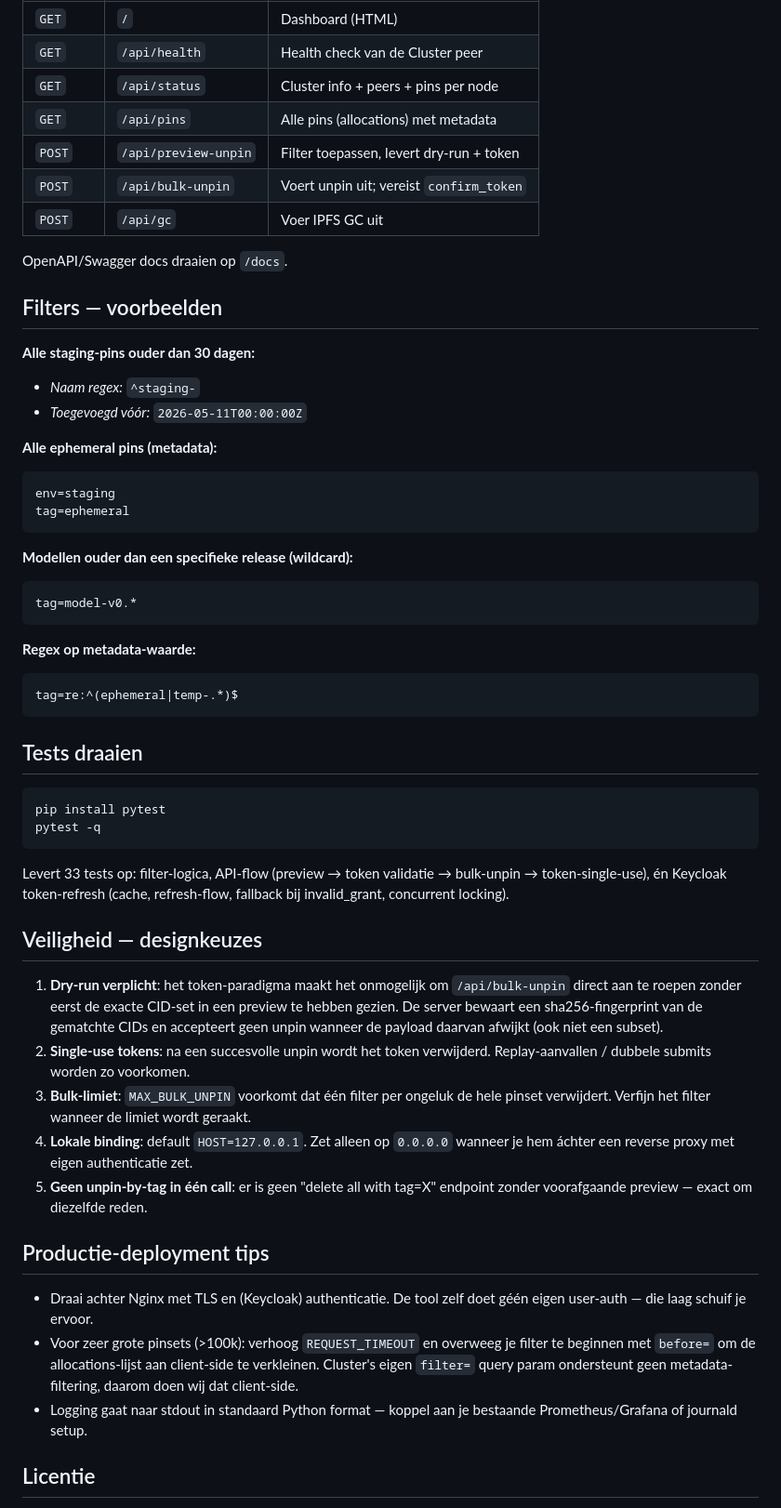
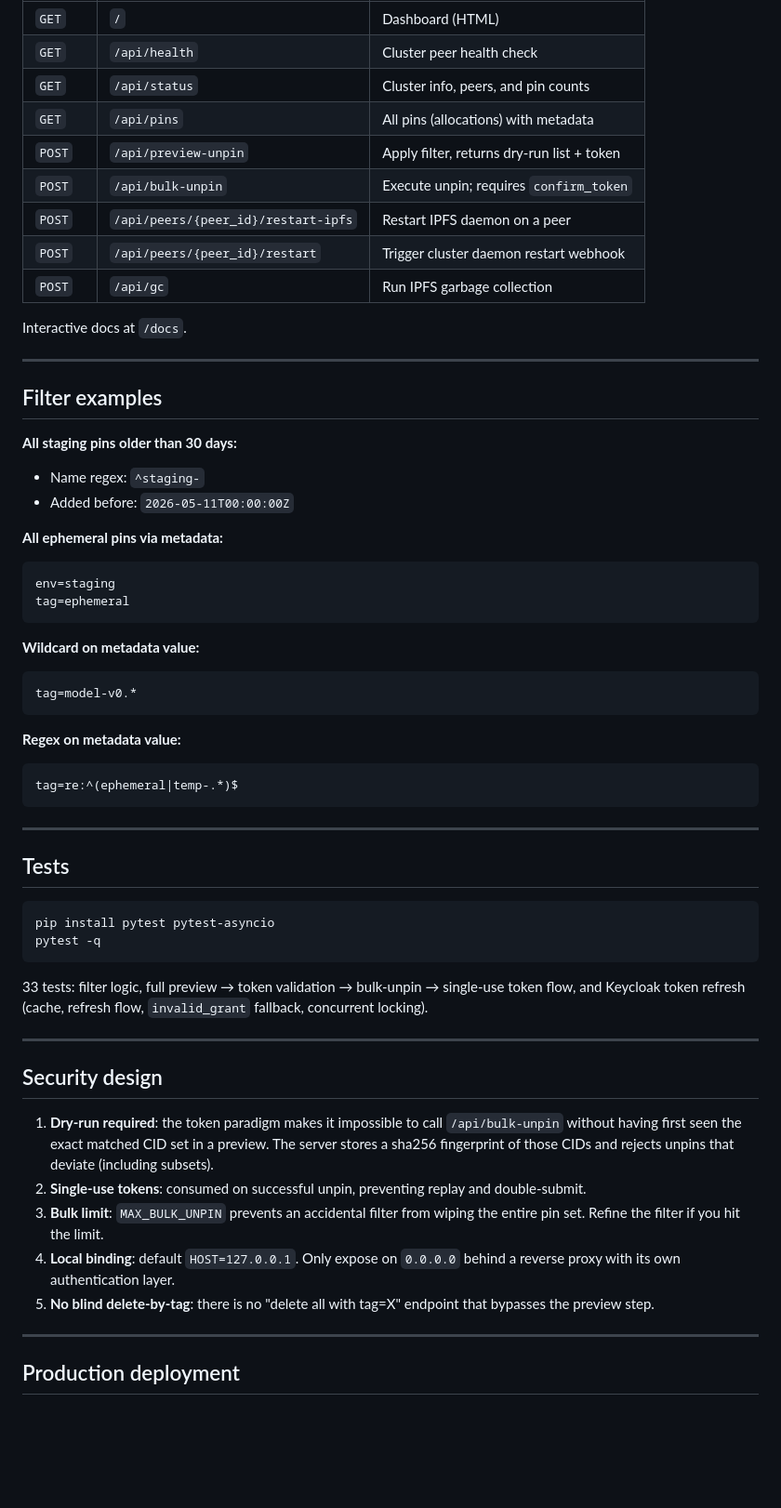
Before and after one commit to JvD007/ipfs-cluster-manager, a Markdown page: README.md, the part around one of its changes. Shown at 93% size. GitHub-like rendering; blank space fills up the shorter version.

````diff
--- a/README.md
+++ b/README.md
@@ -129,74 +136,62 @@ ipfs-cluster-manager/
 |---|---|---|
 | `GET` | `/` | Dashboard (HTML) |
-| `GET` | `/api/health` | Health check van de Cluster peer |
-| `GET` | `/api/status` | Cluster info + peers + pins per node |
-| `GET` | `/api/pins` | Alle pins (allocations) met metadata |
-| `POST` | `/api/preview-unpin` | Filter toepassen, levert dry-run + token |
-| `POST` | `/api/bulk-unpin` | Voert unpin uit; vereist `confirm_token` |
-| `POST` | `/api/gc` | Voer IPFS GC uit |
+| `GET` | `/api/health` | Cluster peer health check |
+| `GET` | `/api/status` | Cluster info, peers, and pin counts |
+| `GET` | `/api/pins` | All pins (allocations) with metadata |
+| `POST` | `/api/preview-unpin` | Apply filter, returns dry-run list + token |
+| `POST` | `/api/bulk-unpin` | Execute unpin; requires `confirm_token` |
+| `POST` | `/api/peers/{peer_id}/restart-ipfs` | Restart IPFS daemon on a peer |
+| `POST` | `/api/peers/{peer_id}/restart` | Trigger cluster daemon restart webhook |
+| `POST` | `/api/gc` | Run IPFS garbage collection |
 
-OpenAPI/Swagger docs draaien op `/docs`.
+Interactive docs at `/docs`.
 
-## Filters — voorbeelden
+---
 
-**Alle staging-pins ouder dan 30 dagen:**
-- *Naam regex:* `^staging-`
-- *Toegevoegd vóór:* `2026-05-11T00:00:00Z`
+## Filter examples
 
-**Alle ephemeral pins (metadata):**
+**All staging pins older than 30 days:**
+- Name regex: `^staging-`
+- Added before: `2026-05-11T00:00:00Z`
+
+**All ephemeral pins via metadata:**
 ```
 env=staging
 tag=ephemeral
 ```
 
-**Modellen ouder dan een specifieke release (wildcard):**
+**Wildcard on metadata value:**
 ```
 tag=model-v0.*
 ```
 
-**Regex op metadata-waarde:**
+**Regex on metadata value:**
 ```
 tag=re:^(ephemeral|temp-.*)$
 ```
 
-## Tests draaien
+---
+
+## Tests
 
 ```bash
-pip install pytest
+pip install pytest pytest-asyncio
 pytest -q
 ```
 
-Levert 33 tests op: filter-logica, API-flow (preview → token validatie →
-bulk-unpin → token-single-use), én Keycloak token-refresh (cache,
-refresh-flow, fallback bij invalid_grant, concurrent locking).
+33 tests: filter logic, full preview → token validation → bulk-unpin → single-use token flow, and Keycloak token refresh (cache, refresh flow, `invalid_grant` fallback, concurrent locking).
 
-## Veiligheid — designkeuzes
+---
 
-1. **Dry-run verplicht**: het token-paradigma maakt het onmogelijk om
-   `/api/bulk-unpin` direct aan te roepen zonder eerst de exacte CID-set
-   in een preview te hebben gezien. De server bewaart een
-   sha256-fingerprint van de gematchte CIDs en accepteert geen unpin
-   wanneer de payload daarvan afwijkt (ook niet een subset).
-2. **Single-use tokens**: na een succesvolle unpin wordt het token
-   verwijderd. Replay-aanvallen / dubbele submits worden zo voorkomen.
-3. **Bulk-limiet**: `MAX_BULK_UNPIN` voorkomt dat één filter per ongeluk
-   de hele pinset verwijdert. Verfijn het filter wanneer de limiet wordt
-   geraakt.
-4. **Lokale binding**: default `HOST=127.0.0.1`. Zet alleen op `0.0.0.0`
-   wanneer je hem áchter een reverse proxy met eigen authenticatie zet.
-5. **Geen unpin-by-tag in één call**: er is geen "delete all with tag=X"
-   endpoint zonder voorafgaande preview — exact om diezelfde reden.
+## Security design
 
-## Productie-deployment tips
+1. **Dry-run required**: the token paradigm makes it impossible to call `/api/bulk-unpin` without having first seen the exact matched CID set in a preview. The server stores a sha256 fingerprint of those CIDs and rejects unpins that deviate (including subsets).
+2. **Single-use tokens**: consumed on successful unpin, preventing replay and double-submit.
+3. **Bulk limit**: `MAX_BULK_UNPIN` prevents an accidental filter from wiping the entire pin set. Refine the filter if you hit the limit.
+4. **Local binding**: default `HOST=127.0.0.1`. Only expose on `0.0.0.0` behind a reverse proxy with its own authentication layer.
+5. **No blind delete-by-tag**: there is no "delete all with tag=X" endpoint that bypasses the preview step.
 
-- Draai achter Nginx met TLS en (Keycloak) authenticatie. De tool zelf
-  doet géén eigen user-auth — die laag schuif je ervoor.
-- Voor zeer grote pinsets (>100k): verhoog `REQUEST_TIMEOUT` en overweeg
-  je filter te beginnen met `before=` om de allocations-lijst aan
-  client-side te verkleinen. Cluster's eigen `filter=` query param
-  ondersteunt geen metadata-filtering, daarom doen wij dat client-side.
-- Logging gaat naar stdout in standaard Python format — koppel aan je
-  bestaande Prometheus/Grafana of journald setup.
+---
 
-## Licentie
+## Production deployment
 
````
Also changed, not shown: other parts of README.md (+127 -78 lines).
